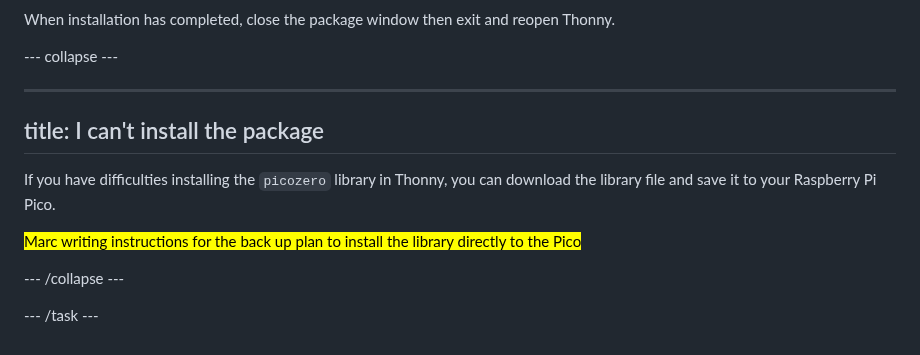
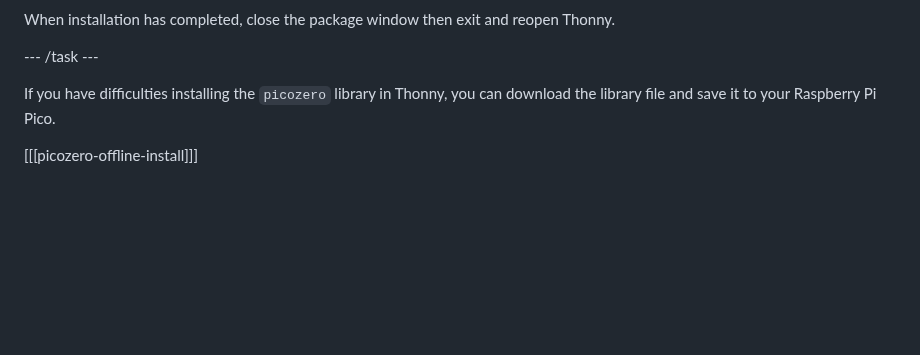
Before and after one commit to raspberrypilearning/led-firefly, a Markdown page: en/step_2.md, the part around one of its changes. GitHub-like rendering; blank space fills up the shorter version.

Commit message:
adding picozero instructions

```diff
--- a/en/step_2.md
+++ b/en/step_2.md
@@ -113,17 +121,8 @@ Click on 'Install'.
 
 When installation has completed, close the package window then exit and reopen Thonny.
 
---- collapse ---
-
----
-title: I can't install the package
----
+--- /task ---
 
 If you have difficulties installing the `picozero` library in Thonny, you can download the library file and save it to your Raspberry Pi Pico.
 
-<mark>Marc writing instructions for the back up plan to install the library directly to the Pico</mark>
-
-
---- /collapse ---
-
---- /task ---
+[[[picozero-offline-install]]]
```
Also changed, not shown: other parts of en/step_2.md (+11 -3 lines), en/images/thonny-install-package.jpg (added), en/images/thonny-manage-packages.jpg (added), en/images/thonny-packages-picozero.jpg (added).
